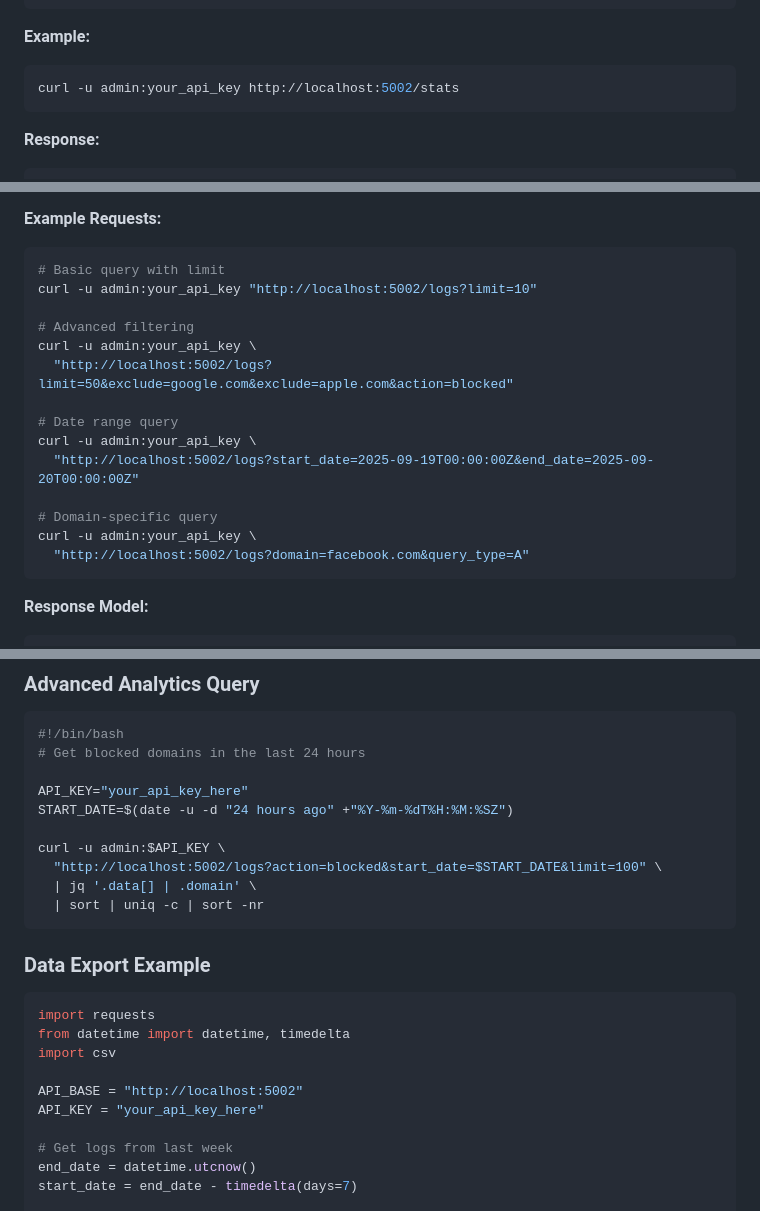
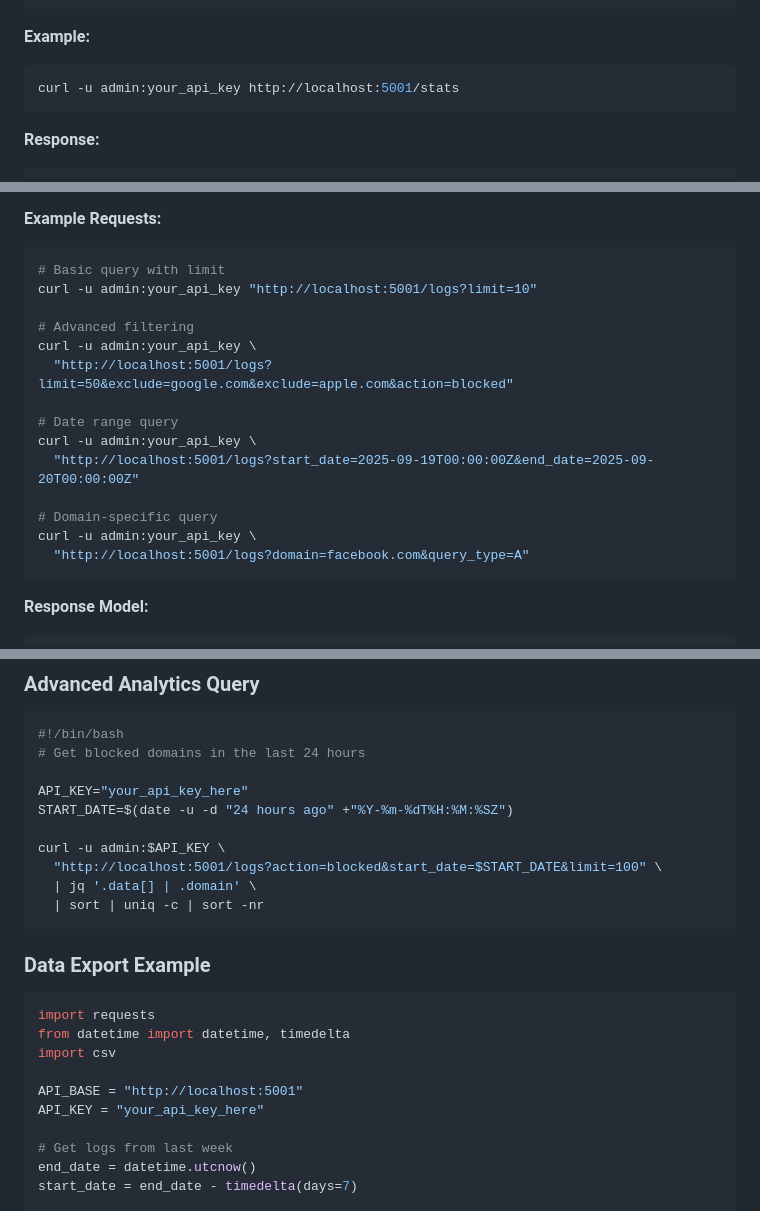
Before and after one commit to BondIT-ApS/NextDNS-Optimized-Analytics, a Markdown page: docs/03-api-reference.md, 3 parts joined by grey strips. Rendered like a GitHub page.

Commit message:
fix: update API endpoint URLs from port 5002 to 5001 in documentation and scripts

````diff
--- a/docs/03-api-reference.md
+++ b/docs/03-api-reference.md
@@ -219,7 +219,7 @@ Returns basic API information and system status.
 
 **Example:**
 ```bash
-curl -u admin:your_api_key http://localhost:5002/stats
+curl -u admin:your_api_key http://localhost:5001/stats
 ```
 
 **Response:**
@@ -252,19 +252,19 @@ curl -u admin:your_api_key http://localhost:5002/stats
 **Example Requests:**
 ```bash
 # Basic query with limit
-curl -u admin:your_api_key "http://localhost:5002/logs?limit=10"
+curl -u admin:your_api_key "http://localhost:5001/logs?limit=10"
 
 # Advanced filtering
 curl -u admin:your_api_key \
-  "http://localhost:5002/logs?limit=50&exclude=google.com&exclude=apple.com&action=blocked"
+  "http://localhost:5001/logs?limit=50&exclude=google.com&exclude=apple.com&action=blocked"
 
 # Date range query
 curl -u admin:your_api_key \
-  "http://localhost:5002/logs?start_date=2025-09-19T00:00:00Z&end_date=2025-09-20T00:00:00Z"
+  "http://localhost:5001/logs?start_date=2025-09-19T00:00:00Z&end_date=2025-09-20T00:00:00Z"
 
 # Domain-specific query
 curl -u admin:your_api_key \
-  "http://localhost:5002/logs?domain=facebook.com&query_type=A"
+  "http://localhost:5001/logs?domain=facebook.com&query_type=A"
 ```
 
 **Response Model:**
@@ -667,7 +667,7 @@ API_KEY="your_api_key_here"
 START_DATE=$(date -u -d "24 hours ago" +"%Y-%m-%dT%H:%M:%SZ")
 
 curl -u admin:$API_KEY \
-  "http://localhost:5002/logs?action=blocked&start_date=$START_DATE&limit=100" \
+  "http://localhost:5001/logs?action=blocked&start_date=$START_DATE&limit=100" \
   | jq '.data[] | .domain' \
   | sort | uniq -c | sort -nr
 ```
@@ -679,7 +679,7 @@ import requests
 from datetime import datetime, timedelta
 import csv
 
-API_BASE = "http://localhost:5002"
+API_BASE = "http://localhost:5001"
 API_KEY = "your_api_key_here"
 
 # Get logs from last week
````
Also changed, not shown: other parts of docs/03-api-reference.md (+2 -2 lines).
